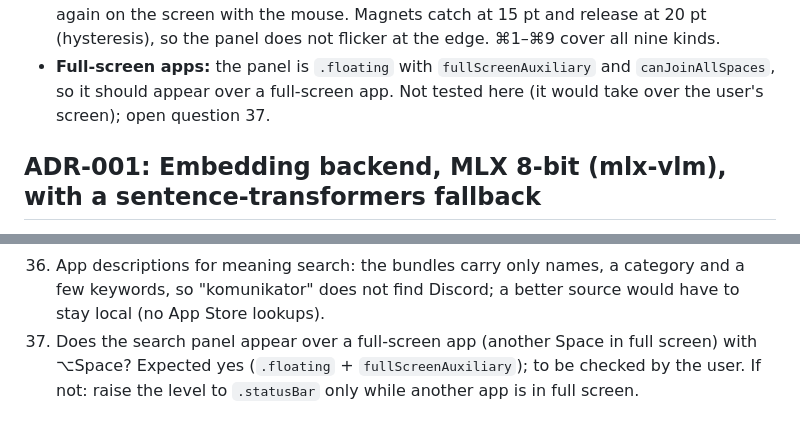
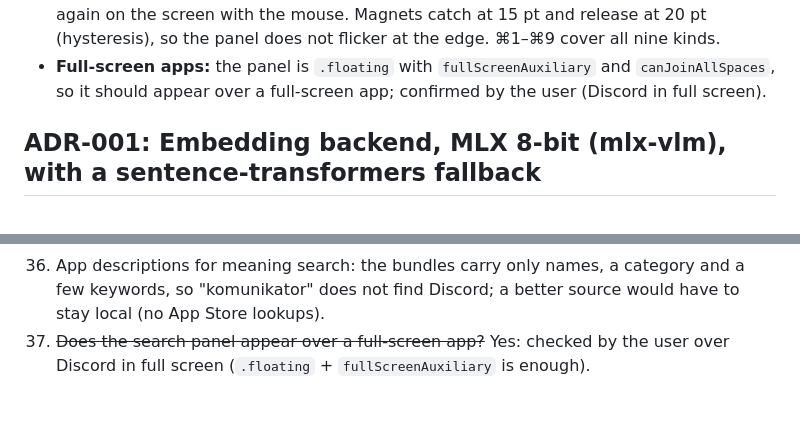
Before and after one commit to misterekkk/lantern, a Markdown page: docs/DECISIONS.md, 2 parts joined by grey strips. Rendered like a GitHub page.

Commit message:
docs: the panel shows over full-screen apps (checked)
Co-Authored-By: Claude Opus 5.5 <noreply@anthropic.com>

```diff
--- a/docs/DECISIONS.md
+++ b/docs/DECISIONS.md
@@ -858,7 +858,7 @@ Measured on the test index (local queries vs web-like ones):
   Magnets catch at 15 pt and release at 20 pt (hysteresis), so the panel does not flicker at the edge. ⌘1–⌘9 cover
   all nine kinds.
 - **Full-screen apps:** the panel is `.floating` with `fullScreenAuxiliary` and `canJoinAllSpaces`, so it should
-  appear over a full-screen app. Not tested here (it would take over the user's screen); open question 37.
+  appear over a full-screen app; confirmed by the user (Discord in full screen).
 
 ## ADR-001: Embedding backend, MLX 8-bit (mlx-vlm), with a sentence-transformers fallback
 
@@ -981,6 +981,5 @@ embeddings. Whisper is loaded only for transcription (~1.8 GB), never together w
 35. System Settings deep links to a single setting (anchors after the pane id): unverified, so results open the pane.
 36. App descriptions for meaning search: the bundles carry only names, a category and a few keywords, so
     "komunikator" does not find Discord; a better source would have to stay local (no App Store lookups).
-37. Does the search panel appear over a full-screen app (another Space in full screen) with ⌥Space? Expected yes
-    (`.floating` + `fullScreenAuxiliary`); to be checked by the user. If not: raise the level to `.statusBar` only
-    while another app is in full screen.
+37. ~~Does the search panel appear over a full-screen app?~~ Yes: checked by the user over Discord in full screen
+    (`.floating` + `fullScreenAuxiliary` is enough).
```
